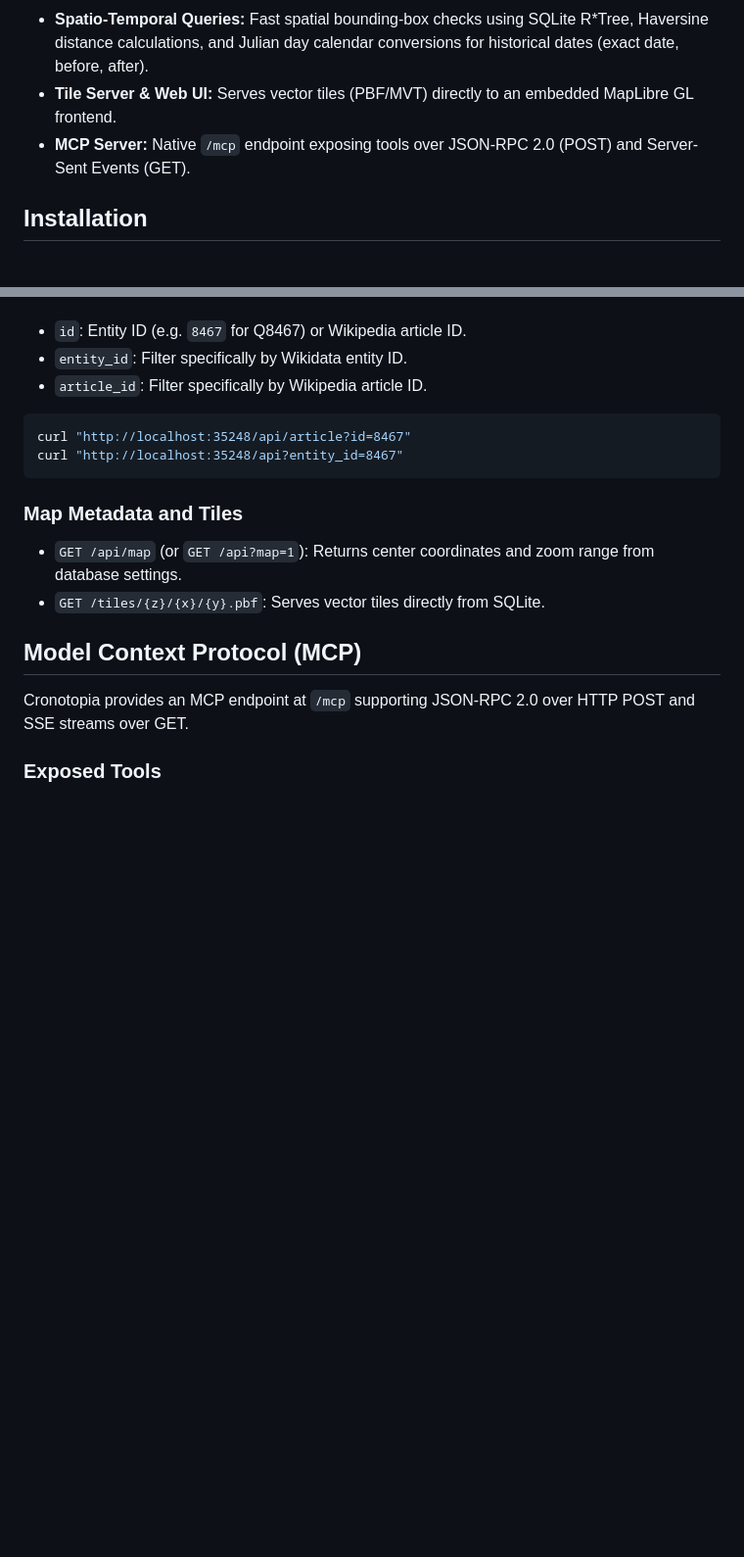
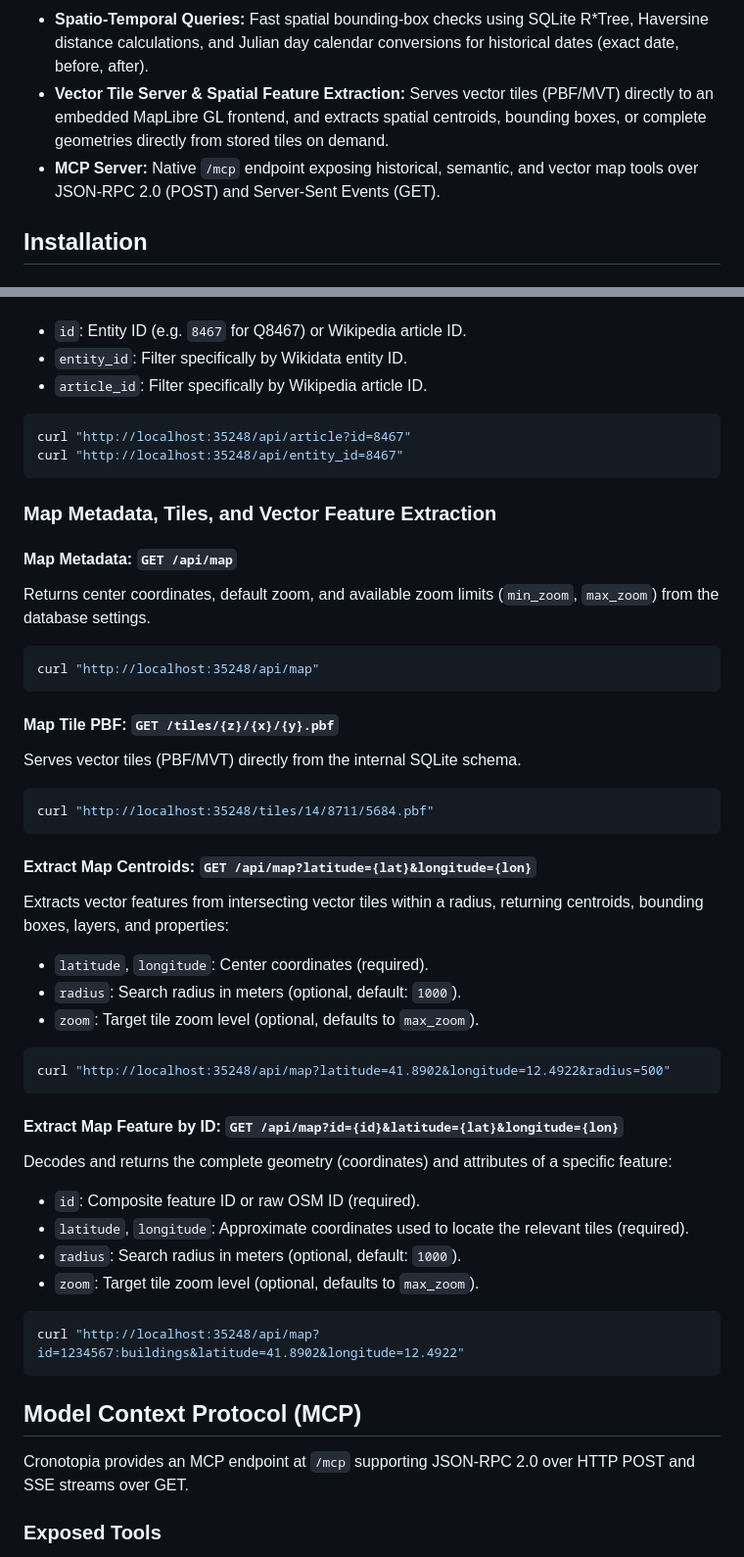
Before and after one commit to eja/cronotopia, a Markdown page: README.md, 2 parts joined by grey strips. Shown at 98% size. GitHub-like rendering; blank space fills up the shorter version.

````diff
--- a/README.md
+++ b/README.md
@@ -27,8 +27,8 @@ The system includes a pure Go execution engine for quantized GGUF embedding mode
     *   Hybrid retrieval combining BM25 full-text scoring, vector cosine distance, and spatio-temporal filters via Reciprocal Rank Fusion (RRF).
     *   Optional support for external embedding APIs.
 *   **Spatio-Temporal Queries:** Fast spatial bounding-box checks using SQLite R*Tree, Haversine distance calculations, and Julian day calendar conversions for historical dates (exact date, before, after).
-*   **Tile Server & Web UI:** Serves vector tiles (PBF/MVT) directly to an embedded MapLibre GL frontend.
-*   **MCP Server:** Native `/mcp` endpoint exposing tools over JSON-RPC 2.0 (POST) and Server-Sent Events (GET).
+*   **Vector Tile Server & Spatial Feature Extraction:** Serves vector tiles (PBF/MVT) directly to an embedded MapLibre GL frontend, and extracts spatial centroids, bounding boxes, or complete geometries directly from stored tiles on demand.
+*   **MCP Server:** Native `/mcp` endpoint exposing historical, semantic, and vector map tools over JSON-RPC 2.0 (POST) and Server-Sent Events (GET).
 
 ## Installation
 
@@ -213,13 +213,43 @@ Retrieves Wikipedia sections, coordinates, and dates for an entity or article.
 
 ```bash
 curl "http://localhost:35248/api/article?id=8467"
-curl "http://localhost:35248/api?entity_id=8467"
+curl "http://localhost:35248/api/entity_id=8467"
 ```
 
-### Map Metadata and Tiles
+### Map Metadata, Tiles, and Vector Feature Extraction
 
-*   `GET /api/map` (or `GET /api?map=1`): Returns center coordinates and zoom range from database settings.
-*   `GET /tiles/{z}/{x}/{y}.pbf`: Serves vector tiles directly from SQLite.
+#### Map Metadata: `GET /api/map`
+Returns center coordinates, default zoom, and available zoom limits (`min_zoom`, `max_zoom`) from the database settings.
+```bash
+curl "http://localhost:35248/api/map"
+```
+
+#### Map Tile PBF: `GET /tiles/{z}/{x}/{y}.pbf`
+Serves vector tiles (PBF/MVT) directly from the internal SQLite schema.
+```bash
+curl "http://localhost:35248/tiles/14/8711/5684.pbf"
+```
+
+#### Extract Map Centroids: `GET /api/map?latitude={lat}&longitude={lon}`
+Extracts vector features from intersecting vector tiles within a radius, returning centroids, bounding boxes, layers, and properties:
+*   `latitude`, `longitude`: Center coordinates (required).
+*   `radius`: Search radius in meters (optional, default: `1000`).
+*   `zoom`: Target tile zoom level (optional, defaults to `max_zoom`).
+
+```bash
+curl "http://localhost:35248/api/map?latitude=41.8902&longitude=12.4922&radius=500"
+```
+
+#### Extract Map Feature by ID: `GET /api/map?id={id}&latitude={lat}&longitude={lon}`
+Decodes and returns the complete geometry (coordinates) and attributes of a specific feature:
+*   `id`: Composite feature ID or raw OSM ID (required).
+*   `latitude`, `longitude`: Approximate coordinates used to locate the relevant tiles (required).
+*   `radius`: Search radius in meters (optional, default: `1000`).
+*   `zoom`: Target tile zoom level (optional, defaults to `max_zoom`).
+
+```bash
+curl "http://localhost:35248/api/map?id=1234567:buildings&latitude=41.8902&longitude=12.4922"
+```
 
 ## Model Context Protocol (MCP)
 
````
Also changed, not shown: other parts of README.md (+19 -0 lines).
